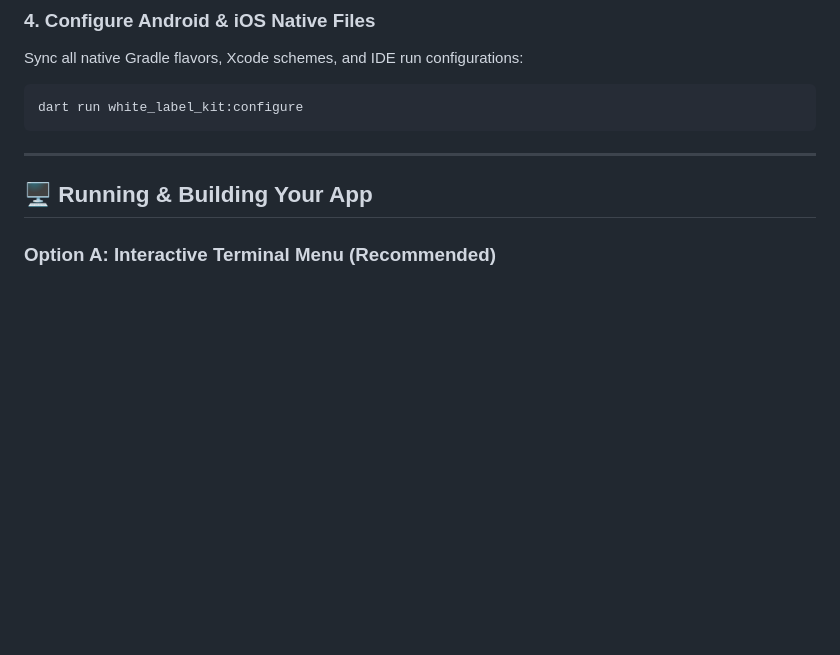
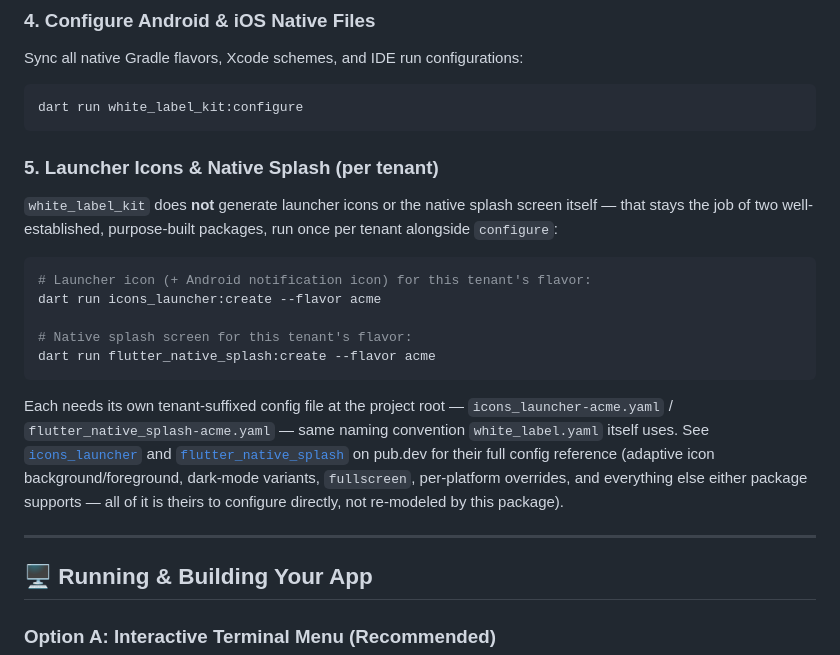
Before and after one commit to dhc-tech/flutter-packages, a Markdown page: packages/white_label_kit/README.md, the part around one of its changes. Drawn GitHub-style; blank space fills up the shorter version.

````diff
--- a/packages/white_label_kit/README.md
+++ b/packages/white_label_kit/README.md
@@ -79,6 +79,30 @@ Sync all native Gradle flavors, Xcode schemes, and IDE run configurations:
 ```bash
 dart run white_label_kit:configure
 ```
+
+### 5. Launcher Icons & Native Splash (per tenant)
+
+`white_label_kit` does **not** generate launcher icons or the native
+splash screen itself — that stays the job of two well-established,
+purpose-built packages, run once per tenant alongside `configure`:
+
+```bash
+# Launcher icon (+ Android notification icon) for this tenant's flavor:
+dart run icons_launcher:create --flavor acme
+
+# Native splash screen for this tenant's flavor:
+dart run flutter_native_splash:create --flavor acme
+```
+
+Each needs its own tenant-suffixed config file at the project root —
+`icons_launcher-acme.yaml` / `flutter_native_splash-acme.yaml` — same
+naming convention `white_label.yaml` itself uses. See
+[`icons_launcher`](https://pub.dev/packages/icons_launcher) and
+[`flutter_native_splash`](https://pub.dev/packages/flutter_native_splash)
+on pub.dev for their full config reference (adaptive icon
+background/foreground, dark-mode variants, `fullscreen`, per-platform
+overrides, and everything else either package supports — all of it is
+theirs to configure directly, not re-modeled by this package).
 
 ---
 
````
Also changed, not shown: other parts of packages/white_label_kit/README.md (+27 -14 lines).
